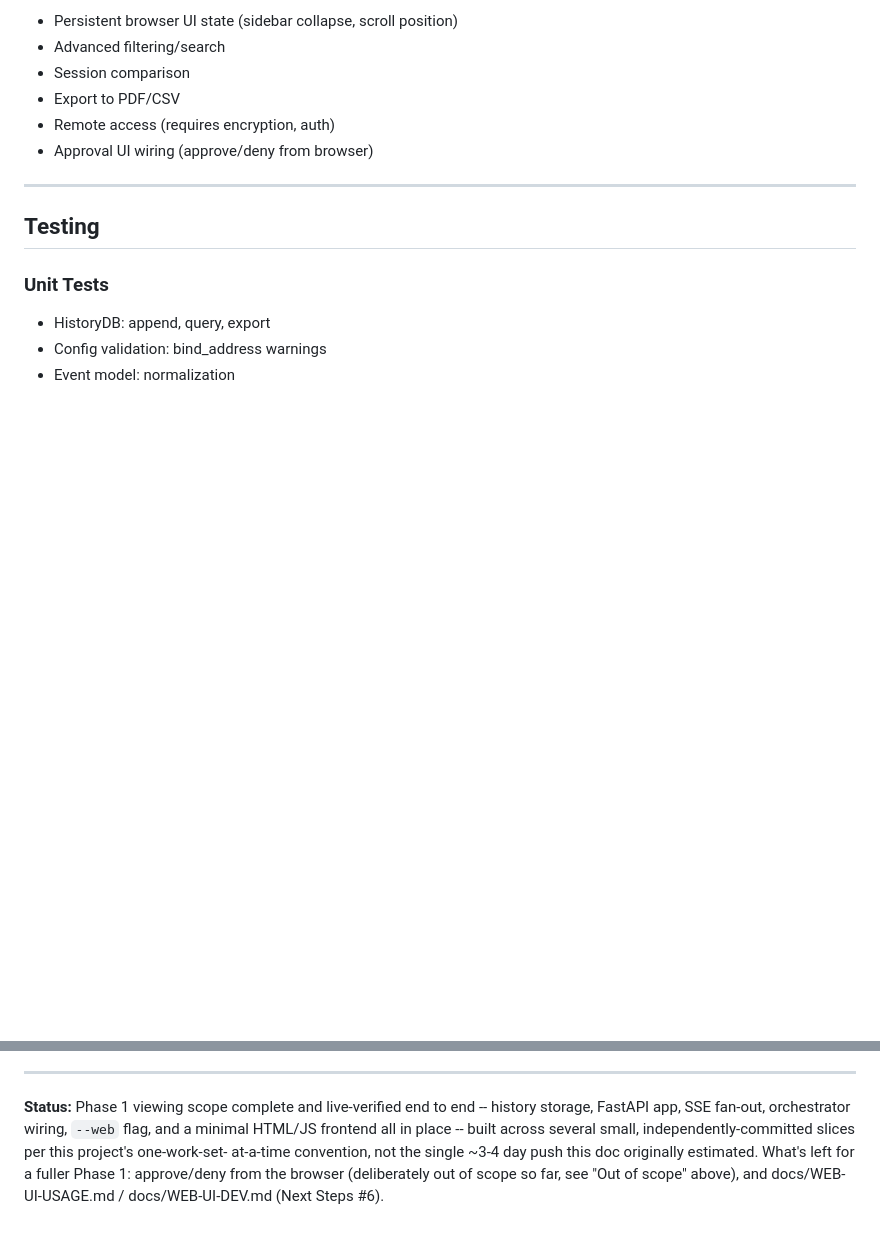
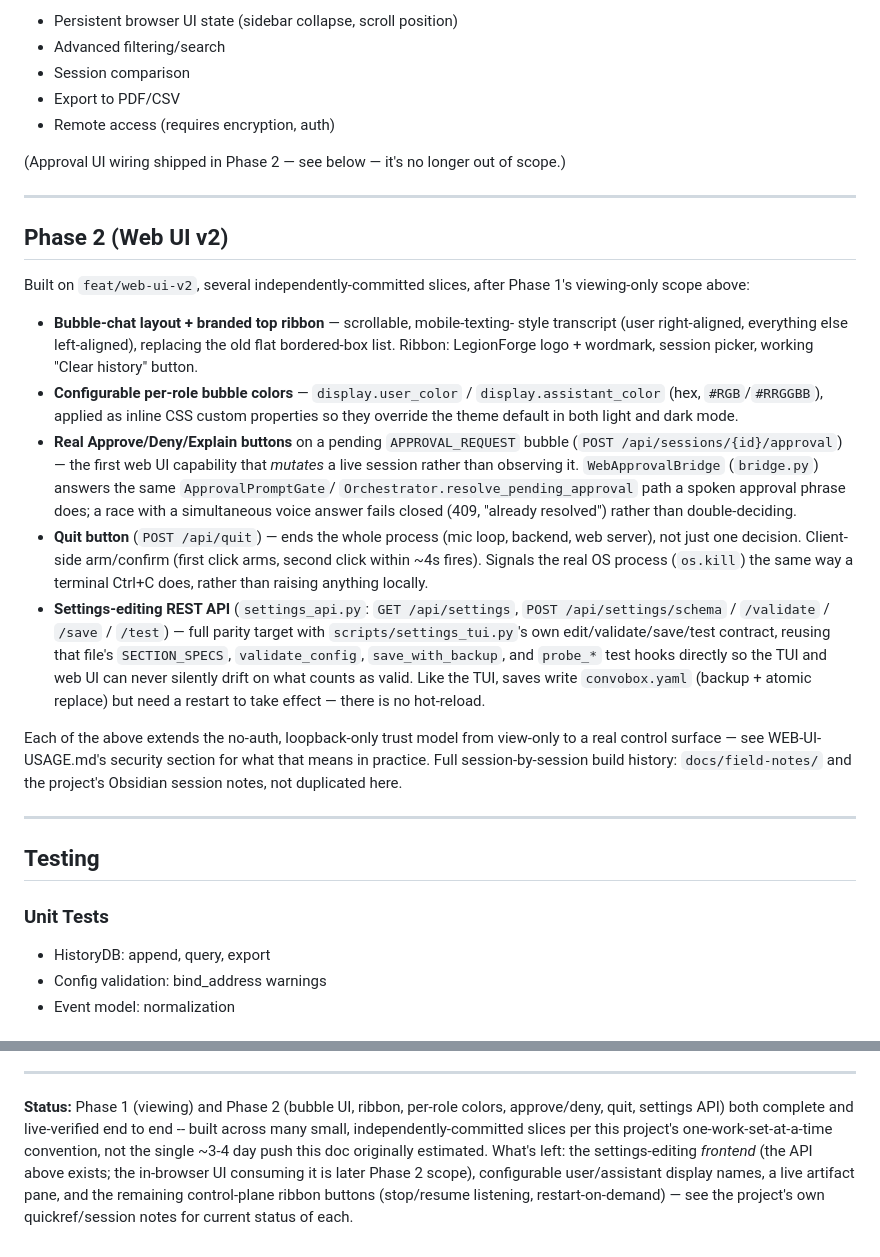
Before and after one commit to LegionForge/convobox, a Markdown page: docs/WEB-UI-ARCHITECTURE.md, 2 parts joined by grey strips. Drawn GitHub-style; blank space fills up the shorter version.

```diff
--- a/docs/WEB-UI-ARCHITECTURE.md
+++ b/docs/WEB-UI-ARCHITECTURE.md
@@ -454,7 +454,51 @@ Decoupling is optional; can also embed in run_convobox.py with asyncio backgroun
 - Session comparison
 - Export to PDF/CSV
 - Remote access (requires encryption, auth)
-- Approval UI wiring (approve/deny from browser)
+
+(Approval UI wiring shipped in Phase 2 — see below — it's no longer out of
+scope.)
+
+---
+
+## Phase 2 (Web UI v2)
+
+Built on `feat/web-ui-v2`, several independently-committed slices, after
+Phase 1's viewing-only scope above:
+
+- **Bubble-chat layout + branded top ribbon** — scrollable, mobile-texting-
+  style transcript (user right-aligned, everything else left-aligned),
+  replacing the old flat bordered-box list. Ribbon: LegionForge logo +
+  wordmark, session picker, working "Clear history" button.
+- **Configurable per-role bubble colors** — `display.user_color` /
+  `display.assistant_color` (hex, `#RGB`/`#RRGGBB`), applied as inline CSS
+  custom properties so they override the theme default in both light and
+  dark mode.
+- **Real Approve/Deny/Explain buttons** on a pending `APPROVAL_REQUEST`
+  bubble (`POST /api/sessions/{id}/approval`) — the first web UI capability
+  that *mutates* a live session rather than observing it. `WebApprovalBridge`
+  (`bridge.py`) answers the same `ApprovalPromptGate`/
+  `Orchestrator.resolve_pending_approval` path a spoken approval phrase
+  does; a race with a simultaneous voice answer fails closed (409, "already
+  resolved") rather than double-deciding.
+- **Quit button** (`POST /api/quit`) — ends the whole process (mic loop,
+  backend, web server), not just one decision. Client-side arm/confirm
+  (first click arms, second click within ~4s fires). Signals the real OS
+  process (`os.kill`) the same way a terminal Ctrl+C does, rather than
+  raising anything locally.
+- **Settings-editing REST API** (`settings_api.py`: `GET /api/settings`,
+  `POST /api/settings/schema` / `/validate` / `/save` / `/test`) — full
+  parity target with `scripts/settings_tui.py`'s own edit/validate/save/test
+  contract, reusing that file's `SECTION_SPECS`, `validate_config`,
+  `save_with_backup`, and `probe_*` test hooks directly so the TUI and web
+  UI can never silently drift on what counts as valid. Like the TUI, saves
+  write `convobox.yaml` (backup + atomic replace) but need a restart to
+  take effect — there is no hot-reload.
+
+Each of the above extends the no-auth, loopback-only trust model from
+view-only to a real control surface — see WEB-UI-USAGE.md's security
+section for what that means in practice. Full session-by-session build
+history: `docs/field-notes/` and the project's Obsidian session notes, not
+duplicated here.
 
 ---
 
@@ -554,11 +598,13 @@ Decoupling is optional; can also embed in run_convobox.py with asyncio backgroun
 
 ---
 
-**Status:** Phase 1 viewing scope complete and live-verified end to end --
-history storage, FastAPI app, SSE fan-out, orchestrator wiring, `--web`
-flag, and a minimal HTML/JS frontend all in place -- built across several
-small, independently-committed slices per this project's one-work-set-
-at-a-time convention, not the single ~3-4 day push this doc originally
-estimated. What's left for a fuller Phase 1: approve/deny from the
-browser (deliberately out of scope so far, see "Out of scope" above),
-and docs/WEB-UI-USAGE.md / docs/WEB-UI-DEV.md (Next Steps #6).
+**Status:** Phase 1 (viewing) and Phase 2 (bubble UI, ribbon, per-role
+colors, approve/deny, quit, settings API) both complete and live-verified
+end to end -- built across many small, independently-committed slices per
+this project's one-work-set-at-a-time convention, not the single ~3-4 day
+push this doc originally estimated. What's left: the settings-editing
+*frontend* (the API above exists; the in-browser UI consuming it is later
+Phase 2 scope), configurable user/assistant display names, a live artifact
+pane, and the remaining control-plane ribbon buttons (stop/resume
+listening, restart-on-demand) — see the project's own quickref/session
+notes for current status of each.
```
Also changed, not shown: docs/WEB-UI-DEV.md (+16 -12 lines), docs/WEB-UI-USAGE.md (+27 -3 lines).
